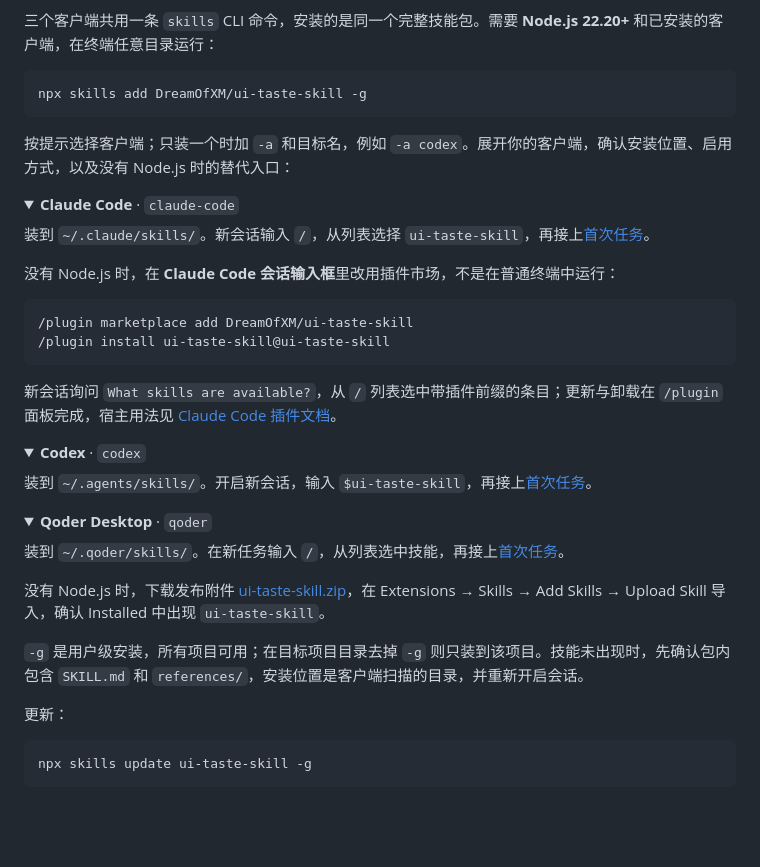
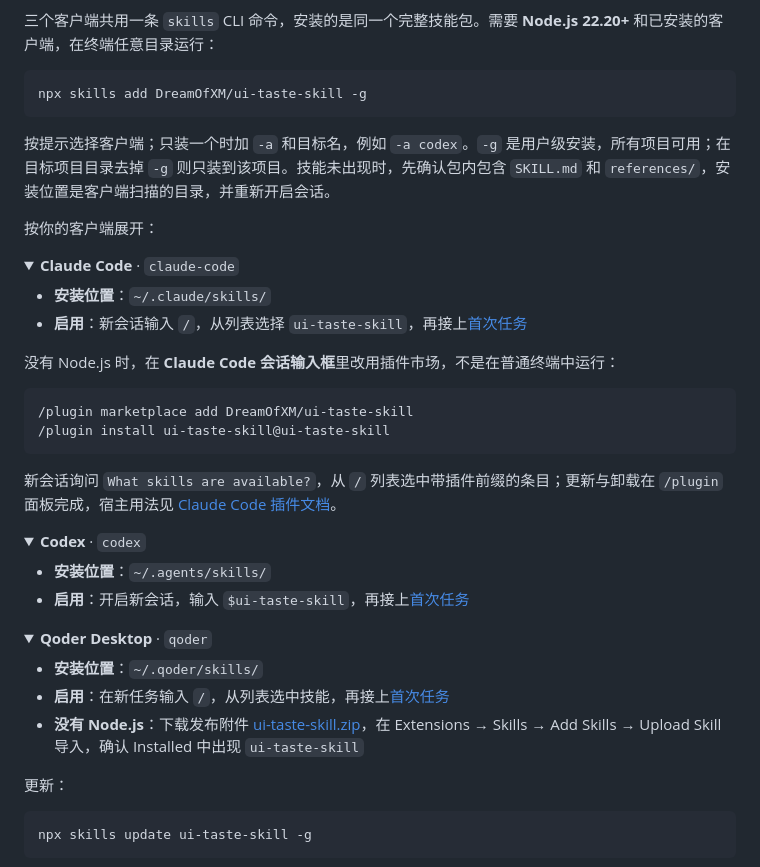
Before and after one commit to DreamOfXM/ui-taste-skill, a Markdown page: README.md, the part around the change. GitHub-like rendering; folded sections open; blank space fills up the shorter version.

````diff
--- a/README.md
+++ b/README.md
@@ -31,12 +31,15 @@
 npx skills add DreamOfXM/ui-taste-skill -g
 ```
 
-按提示选择客户端；只装一个时加 `-a` 和目标名，例如 `-a codex`。展开你的客户端，确认安装位置、启用方式，以及没有 Node.js 时的替代入口：
+按提示选择客户端；只装一个时加 `-a` 和目标名，例如 `-a codex`。`-g` 是用户级安装，所有项目可用；在目标项目目录去掉 `-g` 则只装到该项目。技能未出现时，先确认包内包含 `SKILL.md` 和 `references/`，安装位置是客户端扫描的目录，并重新开启会话。
+
+按你的客户端展开：
 
 <details open>
 <summary><b>Claude Code</b> · <code>claude-code</code></summary>
 
-装到 `~/.claude/skills/`。新会话输入 `/`，从列表选择 `ui-taste-skill`，再接上[首次任务](#试一个任务)。
+- **安装位置**：`~/.claude/skills/`
+- **启用**：新会话输入 `/`，从列表选择 `ui-taste-skill`，再接上[首次任务](#试一个任务)
 
 没有 Node.js 时，在 **Claude Code 会话输入框**里改用插件市场，不是在普通终端中运行：
 
@@ -52,20 +55,19 @@ npx skills add DreamOfXM/ui-taste-skill -g
 <details>
 <summary><b>Codex</b> · <code>codex</code></summary>
 
-装到 `~/.agents/skills/`。开启新会话，输入 `$ui-taste-skill`，再接上[首次任务](#试一个任务)。
+- **安装位置**：`~/.agents/skills/`
+- **启用**：开启新会话，输入 `$ui-taste-skill`，再接上[首次任务](#试一个任务)
 
 </details>
 
 <details>
 <summary><b>Qoder Desktop</b> · <code>qoder</code></summary>
 
-装到 `~/.qoder/skills/`。在新任务输入 `/`，从列表选中技能，再接上[首次任务](#试一个任务)。
-
-没有 Node.js 时，下载发布附件 [ui-taste-skill.zip](https://github.com/DreamOfXM/ui-taste-skill/releases/latest/download/ui-taste-skill.zip)，在 Extensions → Skills → Add Skills → Upload Skill 导入，确认 Installed 中出现 `ui-taste-skill`。
+- **安装位置**：`~/.qoder/skills/`
+- **启用**：在新任务输入 `/`，从列表选中技能，再接上[首次任务](#试一个任务)
+- **没有 Node.js**：下载发布附件 [ui-taste-skill.zip](https://github.com/DreamOfXM/ui-taste-skill/releases/latest/download/ui-taste-skill.zip)，在 Extensions → Skills → Add Skills → Upload Skill 导入，确认 Installed 中出现 `ui-taste-skill`
 
 </details>
-
-`-g` 是用户级安装，所有项目可用；在目标项目目录去掉 `-g` 则只装到该项目。技能未出现时，先确认包内包含 `SKILL.md` 和 `references/`，安装位置是客户端扫描的目录，并重新开启会话。
 
 更新：
 
````
Also changed, not shown: README.en.md (+10 -8 lines).
